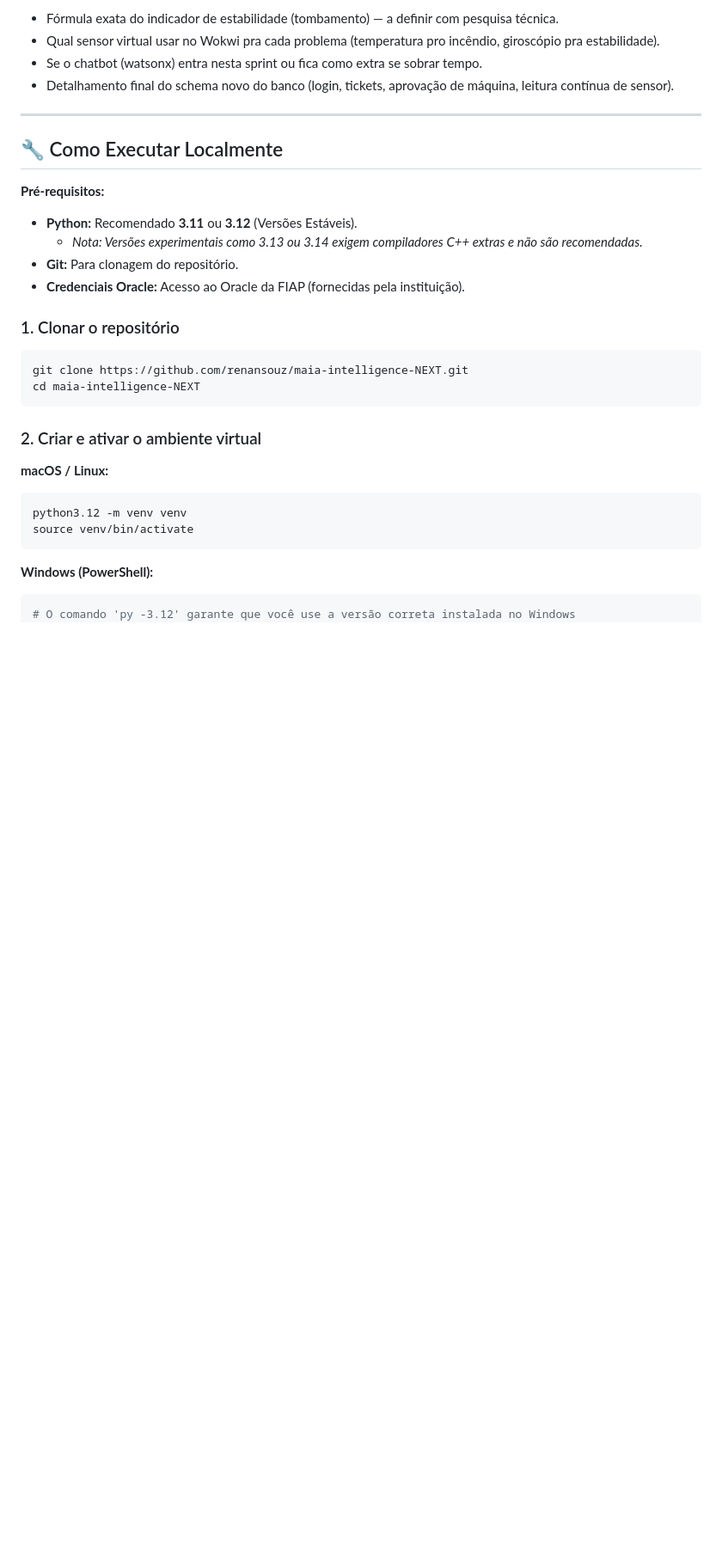
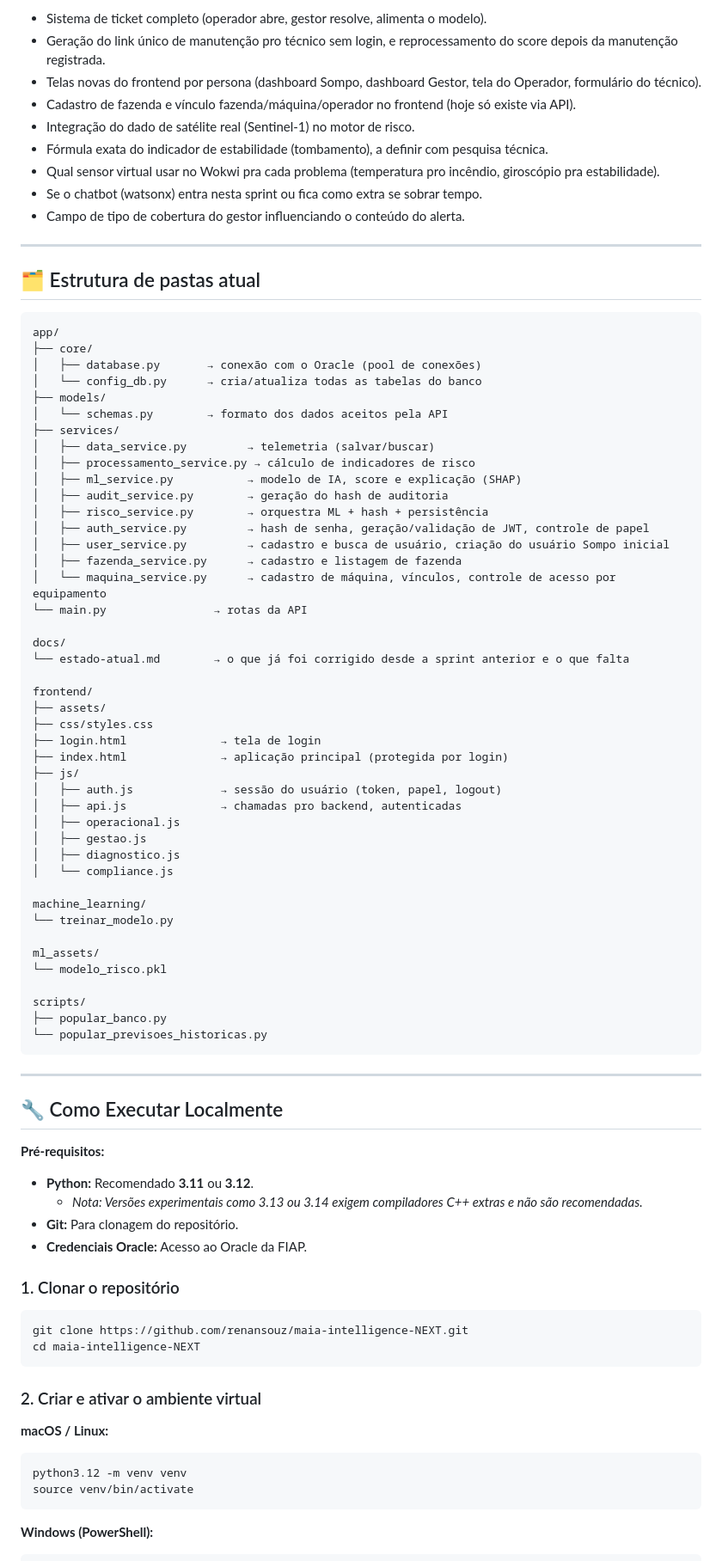
Before and after one commit to renansouz/maia-intelligence-NEXT, a Markdown page: README.md, the part around one of its changes. Shown at 86% size. GitHub-like rendering; blank space fills up the shorter version.

````diff
--- a/README.md
+++ b/README.md
@@ -137,8 +148,63 @@ Não vamos tentar resolver os 4 ao mesmo tempo com a mesma profundidade, isso é
 
-- Fórmula exata do indicador de estabilidade (tombamento) — a definir com pesquisa técnica.
+- Sistema de ticket completo (operador abre, gestor resolve, alimenta o modelo).
+- Geração do link único de manutenção pro técnico sem login, e reprocessamento do score depois da manutenção registrada.
+- Telas novas do frontend por persona (dashboard Sompo, dashboard Gestor, tela do Operador, formulário do técnico).
+- Cadastro de fazenda e vínculo fazenda/máquina/operador no frontend (hoje só existe via API).
+- Integração do dado de satélite real (Sentinel-1) no motor de risco.
+- Fórmula exata do indicador de estabilidade (tombamento), a definir com pesquisa técnica.
 - Qual sensor virtual usar no Wokwi pra cada problema (temperatura pro incêndio, giroscópio pra estabilidade).
 - Se o chatbot (watsonx) entra nesta sprint ou fica como extra se sobrar tempo.
-- Detalhamento final do schema novo do banco (login, tickets, aprovação de máquina, leitura contínua de sensor).
+- Campo de tipo de cobertura do gestor influenciando o conteúdo do alerta.
+
+---
+
+## 🗂️ Estrutura de pastas atual
+
+```
+app/
+├── core/
+│   ├── database.py       → conexão com o Oracle (pool de conexões)
+│   └── config_db.py      → cria/atualiza todas as tabelas do banco
+├── models/
+│   └── schemas.py        → formato dos dados aceitos pela API
+├── services/
+│   ├── data_service.py         → telemetria (salvar/buscar)
+│   ├── processamento_service.py → cálculo de indicadores de risco
+│   ├── ml_service.py           → modelo de IA, score e explicação (SHAP)
+│   ├── audit_service.py        → geração do hash de auditoria
+│   ├── risco_service.py        → orquestra ML + hash + persistência
+│   ├── auth_service.py         → hash de senha, geração/validação de JWT, controle de papel
+│   ├── user_service.py         → cadastro e busca de usuário, criação do usuário Sompo inicial
+│   ├── fazenda_service.py      → cadastro e listagem de fazenda
+│   └── maquina_service.py      → cadastro de máquina, vínculos, controle de acesso por equipamento
+└── main.py                → rotas da API
+
+docs/
+└── estado-atual.md        → o que já foi corrigido desde a sprint anterior e o que falta
+
+frontend/
+├── assets/
+├── css/styles.css
+├── login.html              → tela de login
+├── index.html              → aplicação principal (protegida por login)
+├── js/
+│   ├── auth.js             → sessão do usuário (token, papel, logout)
+│   ├── api.js              → chamadas pro backend, autenticadas
+│   ├── operacional.js
+│   ├── gestao.js
+│   ├── diagnostico.js
+│   └── compliance.js
+
+machine_learning/
+└── treinar_modelo.py
+
+ml_assets/
+└── modelo_risco.pkl
+
+scripts/
+├── popular_banco.py
+└── popular_previsoes_historicas.py
+```
 
 ---
 
@@ -146,10 +212,10 @@ Não vamos tentar resolver os 4 ao mesmo tempo com a mesma profundidade, isso é
 
 **Pré-requisitos:**
 
-- **Python:** Recomendado **3.11** ou **3.12** (Versões Estáveis).
-  - _Nota: Versões experimentais como 3.13 ou 3.14 exigem compiladores C++ extras e não são recomendadas._
+- **Python:** Recomendado **3.11** ou **3.12**.
+  - *Nota: Versões experimentais como 3.13 ou 3.14 exigem compiladores C++ extras e não são recomendadas.*
 - **Git:** Para clonagem do repositório.
-- **Credenciais Oracle:** Acesso ao Oracle da FIAP (fornecidas pela instituição).
+- **Credenciais Oracle:** Acesso ao Oracle da FIAP.
 
 ### 1. Clonar o repositório
 
@@ -161,15 +227,12 @@ cd maia-intelligence-NEXT
 ### 2. Criar e ativar o ambiente virtual
 
 **macOS / Linux:**
-
 ```bash
 python3.12 -m venv venv
 source venv/bin/activate
 ```
 
 **Windows (PowerShell):**
-
 ```powershell
-# O comando 'py -3.12' garante que você use a versão correta instalada no Windows
 py -3.12 -m venv venv
 .\venv\Scripts\Activate.ps1
````
Also changed, not shown: other parts of README.md (+124 -126 lines).
